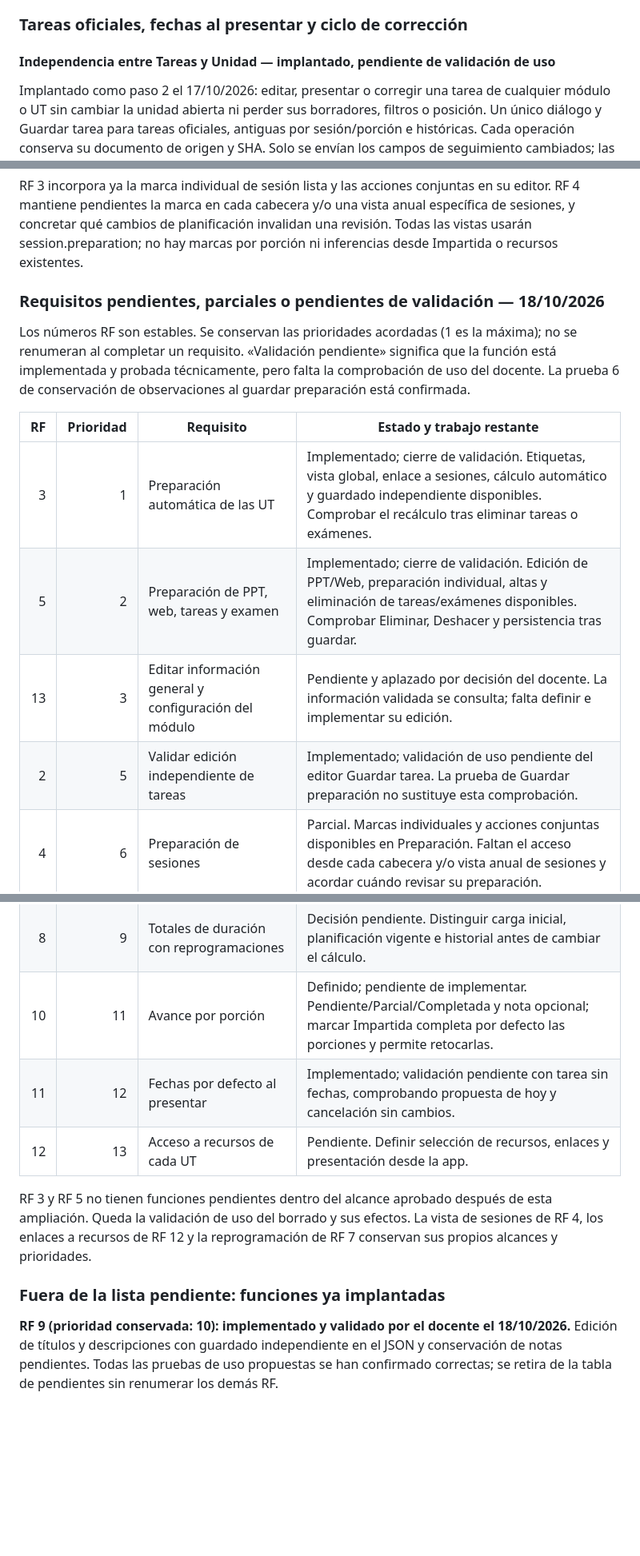
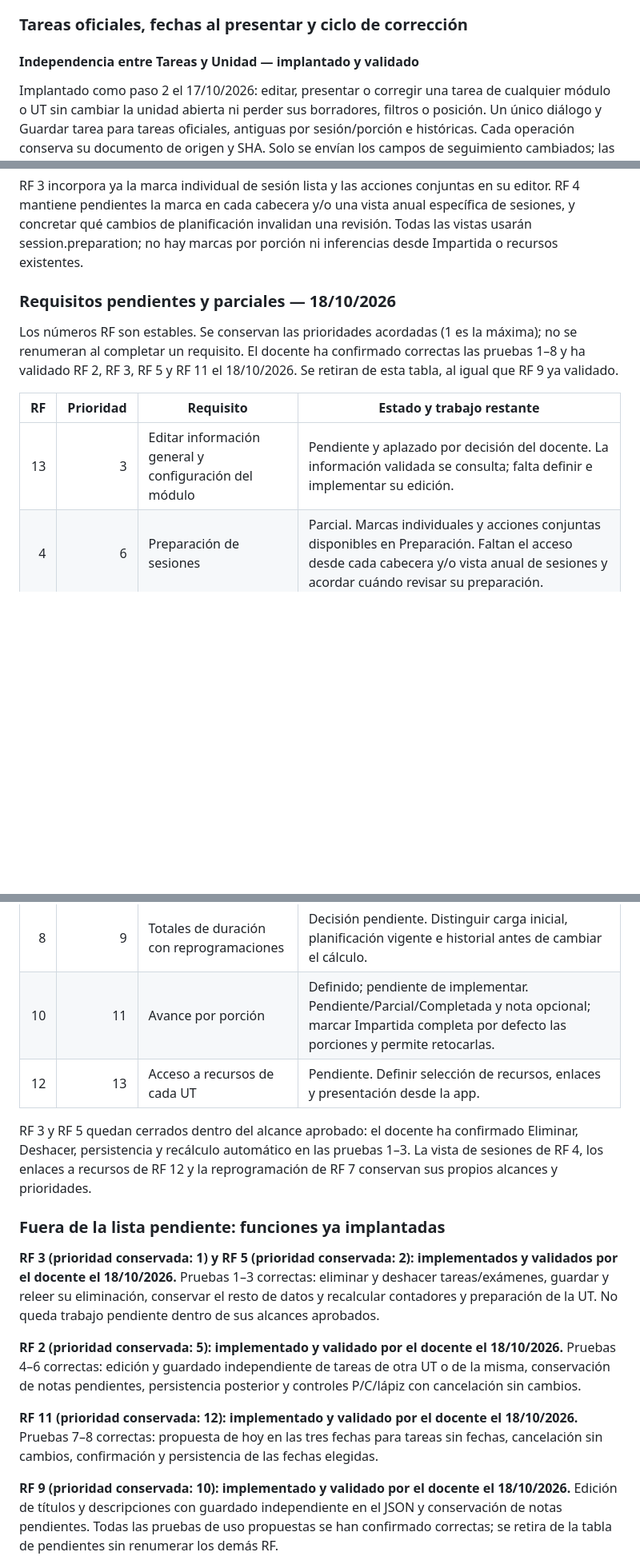
Before and after one commit to miGUITel/programacion-piloto-web, a Markdown page: README.md, 3 parts joined by grey strips. Shown at 80% size. GitHub-like rendering; blank space fills up the shorter version.

Commit message:
Validar RF 2, 3, 5 y 11 tras pruebas del docente

```diff
--- a/README.md
+++ b/README.md
@@ -199,7 +199,7 @@ Petición del 17/10/2026: retirar las etiquetas visibles «Módulo» y «Unidad
 
 ### Tareas oficiales, fechas al presentar y ciclo de corrección
 
-#### Independencia entre Tareas y Unidad — implantado, pendiente de validación de uso
+#### Independencia entre Tareas y Unidad — implantado y validado
 
 Implantado como paso 2 el 17/10/2026: editar, presentar o corregir una tarea de cualquier módulo o UT sin cambiar la unidad abierta ni perder sus borradores, filtros o posición. Un único diálogo y Guardar tarea para tareas oficiales, antiguas por sesión/porción e históricas. Cada operación conserva su documento de origen y SHA. Solo se envían los campos de seguimiento cambiados; las notas locales de Unidad permanecen pendientes. Se mantienen títulos, identificadores, planificación y campos adicionales. Los conflictos entre dos cambios locales del mismo campo, cambios remotos y resultados inciertos se muestran sin sobrescribir ni descartar borradores. Cerrar permite cancelar; Revisar GitHub requiere confirmar el descarte y una lectura fallida conserva el formulario anterior.
 
@@ -297,27 +297,29 @@ Pruebas de usuario:
 
 RF 3 incorpora ya la marca individual de sesión lista y las acciones conjuntas en su editor. RF 4 mantiene pendientes la marca en cada cabecera y/o una vista anual específica de sesiones, y concretar qué cambios de planificación invalidan una revisión. Todas las vistas usarán session.preparation; no hay marcas por porción ni inferencias desde Impartida o recursos existentes.
 
-### Requisitos pendientes, parciales o pendientes de validación — 18/10/2026
+### Requisitos pendientes y parciales — 18/10/2026
 
-Los números RF son estables. Se conservan las prioridades acordadas (1 es la máxima); no se renumeran al completar un requisito. «Validación pendiente» significa que la función está implementada y probada técnicamente, pero falta la comprobación de uso del docente. La prueba 6 de conservación de observaciones al guardar preparación está confirmada.
+Los números RF son estables. Se conservan las prioridades acordadas (1 es la máxima); no se renumeran al completar un requisito. El docente ha confirmado correctas las pruebas 1–8 y ha validado RF 2, RF 3, RF 5 y RF 11 el 18/10/2026. Se retiran de esta tabla, al igual que RF 9 ya validado.
 
 | RF | Prioridad | Requisito | Estado y trabajo restante |
 |---:|---:|---|---|
-| 3 | 1 | Preparación automática de las UT | Implementado; cierre de validación. Etiquetas, vista global, enlace a sesiones, cálculo automático y guardado independiente disponibles. Comprobar el recálculo tras eliminar tareas o exámenes. |
-| 5 | 2 | Preparación de PPT, web, tareas y examen | Implementado; cierre de validación. Edición de PPT/Web, preparación individual, altas y eliminación de tareas/exámenes disponibles. Comprobar Eliminar, Deshacer y persistencia tras guardar. |
 | 13 | 3 | Editar información general y configuración del módulo | Pendiente y aplazado por decisión del docente. La información validada se consulta; falta definir e implementar su edición. |
-| 2 | 5 | Validar edición independiente de tareas | Implementado; validación de uso pendiente del editor Guardar tarea. La prueba de Guardar preparación no sustituye esta comprobación. |
 | 4 | 6 | Preparación de sesiones | Parcial. Marcas individuales y acciones conjuntas disponibles en Preparación. Faltan el acceso desde cada cabecera y/o vista anual de sesiones y acordar cuándo revisar su preparación. |
 | 6 | 7 | Fecha prevista de exámenes en Tareas | Parcial. Existe en la referencia de sesión y la ayuda; falta mostrarla claramente en la fila, separada de las fechas reales. |
 | 7 | 8 | Reprogramar exámenes | Pendiente. Acción que conserve identidad y seguimiento, actualice marcas y requiera aviso para la nueva fecha. |
 | 8 | 9 | Totales de duración con reprogramaciones | Decisión pendiente. Distinguir carga inicial, planificación vigente e historial antes de cambiar el cálculo. |
 | 10 | 11 | Avance por porción | Definido; pendiente de implementar. Pendiente/Parcial/Completada y nota opcional; marcar Impartida completa por defecto las porciones y permite retocarlas. |
-| 11 | 12 | Fechas por defecto al presentar | Implementado; validación pendiente con tarea sin fechas, comprobando propuesta de hoy y cancelación sin cambios. |
 | 12 | 13 | Acceso a recursos de cada UT | Pendiente. Definir selección de recursos, enlaces y presentación desde la app. |
 
-RF 3 y RF 5 no tienen funciones pendientes dentro del alcance aprobado después de esta ampliación. Queda la validación de uso del borrado y sus efectos. La vista de sesiones de RF 4, los enlaces a recursos de RF 12 y la reprogramación de RF 7 conservan sus propios alcances y prioridades.
+RF 3 y RF 5 quedan cerrados dentro del alcance aprobado: el docente ha confirmado Eliminar, Deshacer, persistencia y recálculo automático en las pruebas 1–3. La vista de sesiones de RF 4, los enlaces a recursos de RF 12 y la reprogramación de RF 7 conservan sus propios alcances y prioridades.
 
 ### Fuera de la lista pendiente: funciones ya implantadas
+
+**RF 3 (prioridad conservada: 1) y RF 5 (prioridad conservada: 2): implementados y validados por el docente el 18/10/2026.** Pruebas 1–3 correctas: eliminar y deshacer tareas/exámenes, guardar y releer su eliminación, conservar el resto de datos y recalcular contadores y preparación de la UT. No queda trabajo pendiente dentro de sus alcances aprobados.
+
+**RF 2 (prioridad conservada: 5): implementado y validado por el docente el 18/10/2026.** Pruebas 4–6 correctas: edición y guardado independiente de tareas de otra UT o de la misma, conservación de notas pendientes, persistencia posterior y controles P/C/lápiz con cancelación sin cambios.
+
+**RF 11 (prioridad conservada: 12): implementado y validado por el docente el 18/10/2026.** Pruebas 7–8 correctas: propuesta de hoy en las tres fechas para tareas sin fechas, cancelación sin cambios, confirmación y persistencia de las fechas elegidas.
 
 **RF 9 (prioridad conservada: 10): implementado y validado por el docente el 18/10/2026.** Edición de títulos y descripciones con guardado independiente en el JSON y conservación de notas pendientes. Todas las pruebas de uso propuestas se han confirmado correctas; se retira de la tabla de pendientes sin renumerar los demás RF.
 
```
Also changed, not shown: other parts of README.md (+5 -5 lines).
